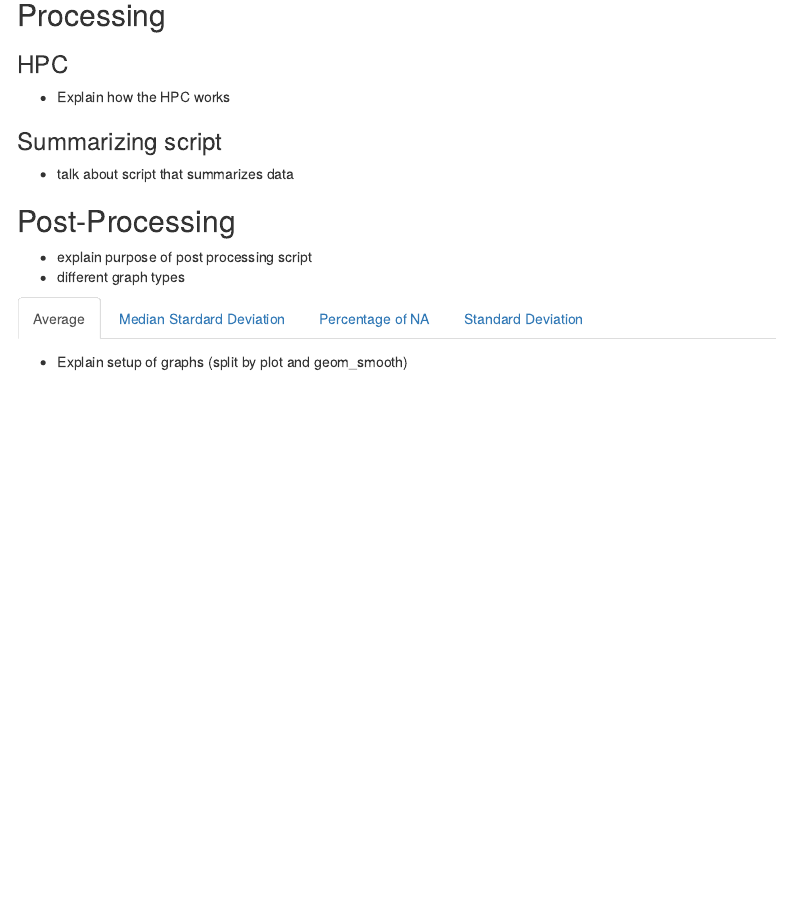
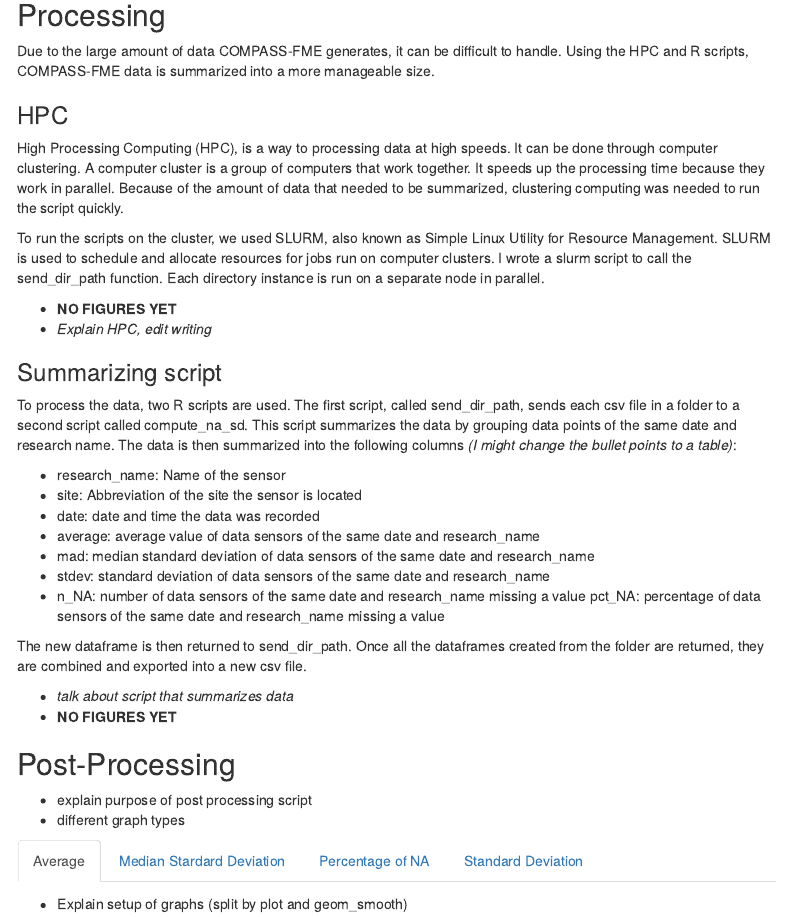
Before and after one commit to w-alanna/COMPASS-sensor-data, an R Markdown document (compass-processing-doc.Rmd): the page in a window 1100 px wide, from 690 px down. Rendered offline with R 4.5, knitr and Pandoc, with nearby package versions; some code elsewhere in the file could not run offline; menus at the side of the page are left out.

Commit message:
Update of the Processing section
Very rough draft, planning to add figures and code later

```diff
--- a/compass-processing-doc.Rmd
+++ b/compass-processing-doc.Rmd
@@ -36,11 +36,33 @@ print(head(b))
 - *(How data is Stored; LOTS of data)*
 
 ## Processing
+Due to the large amount of data COMPASS-FME generates, it can be difficult to handle.  Using the HPC and R scripts, COMPASS-FME data is summarized into a more manageable size.
+
 ### HPC
-- Explain how the HPC works
+High Processing Computing (HPC), is a way to processing data at high speeds.  It can be done through computer clustering.  A computer cluster is a group of computers that work together.  It speeds up the processing time because they work in parallel.  Because of the amount of data that needed to be summarized, clustering computing was needed to run the script quickly.
+
+To run the scripts on the cluster, we used SLURM, also known as Simple Linux Utility for Resource Management.  SLURM is used to schedule and allocate resources for jobs run on computer clusters.  I wrote a slurm script to call the send_dir_path function.  Each directory instance is run on a separate node in parallel.
+
+
+- **NO FIGURES YET**
+- *Explain HPC, edit writing*
 
 ### Summarizing script
-- talk about script that summarizes data
+To process the data, two R scripts are used.  The first script, called send_dir_path, sends each csv file in a folder to a second script called compute_na_sd.  This script summarizes the data by grouping data points of the same date and research name.  The data is then summarized into the following columns *(I might change the bullet points to a table)*:
+
+- research_name: Name of the sensor
+- site: Abbreviation of the site the sensor is located
+- date: date and time the data was recorded
+- average: average value of data sensors of the same date and research_name
+- mad: median standard deviation of data sensors of the same date and research_name
+- stdev: standard deviation of data sensors of the same date and research_name
+- n_NA: number of data sensors of the same date and research_name missing a value
+pct_NA: percentage of data sensors of the same date and research_name missing a value
+
+The new dataframe is then returned to send_dir_path.  Once all the dataframes created from the folder are returned, they are combined and exported into a new csv file.
+
+- *talk about script that summarizes data*
+- **NO FIGURES YET**
 
 ## Post-Processing {.tabset}
 - explain purpose of post processing script
```
